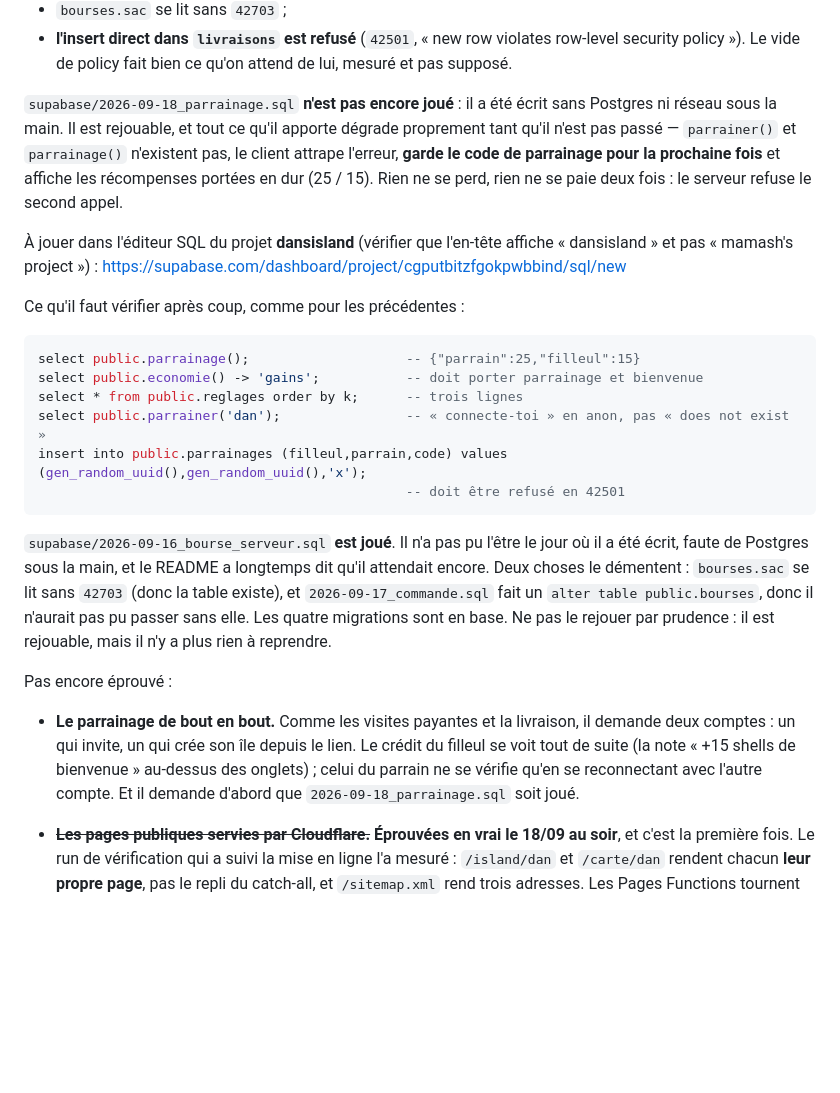
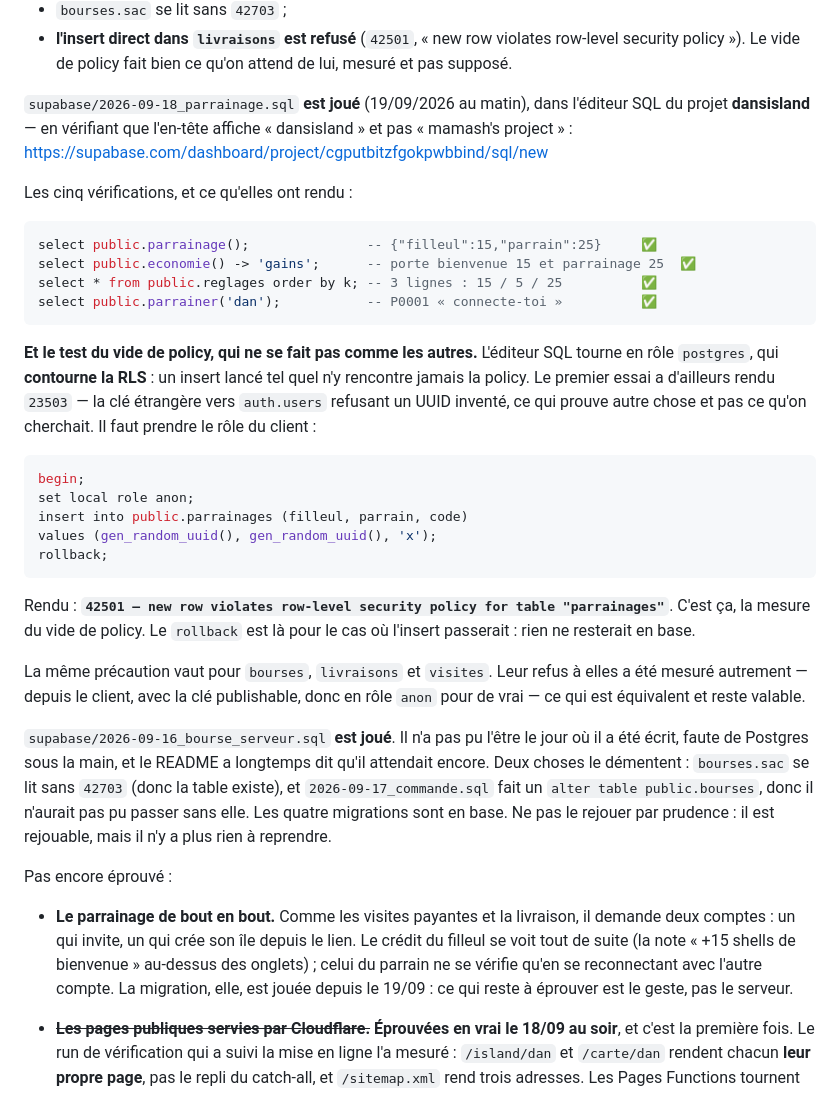
Before and after one commit to simon605genie/dansisland, a Markdown page: README.md, the part around the change. Drawn GitHub-style; blank space fills up the shorter version.

Commit message:
Le parrainage est joué, et la recette qui devait le prouver était fausse (#9)
2026-09-18_parrainage.sql est passé le 19/09 au matin sur le projet dansisland.
Les quatre premières vérifications rendent ce qu'elles devaient :
{"filleul":15,"parrain":25}, les deux gains dans economie(), trois lignes dans
reglages, et P0001 « connecte-toi » sur parrainer('dan').

La cinquième, non, et c'est la note qui avait tort. Elle demandait un insert
direct dans parrainages depuis l'éditeur SQL en attendant 42501. Mais
l'éditeur tourne en rôle postgres, qui contourne la RLS : l'insert n'a jamais
rencontré la policy et il est allé buter sur la clé étrangère vers auth.users
— 23503. Ça prouve qu'on ne peut pas inventer un filleul ; ça ne dit rien du
vide de policy, qui est la vraie protection.

Le bon test prend le rôle du client — begin; set local role anon; …; rollback;
— et rend bien 42501 new row violates row-level security policy. Mesuré.

Les trois autres tables sans policy d'écriture gardent leur mesure : leur refus
a été constaté depuis le client avec la clé publishable, donc en rôle anon pour
de vrai.

Co-Authored-By: Claude Opus 5 <noreply@anthropic.com>
Claude-Session: https://claude.ai/code/session_01LjRjbVxZV3Zh6bB3jqff7P

````diff
--- a/README.md
+++ b/README.md
@@ -85,28 +85,43 @@ contre le projet, sans compte, par les fonctions ouvertes à `anon` :
   « new row violates row-level security policy »). Le vide de policy fait
   bien ce qu'on attend de lui, mesuré et pas supposé.
 
-`supabase/2026-09-18_parrainage.sql` **n'est pas encore joué** : il a été
-écrit sans Postgres ni réseau sous la main. Il est rejouable, et tout ce
-qu'il apporte dégrade proprement tant qu'il n'est pas passé —
-`parrainer()` et `parrainage()` n'existent pas, le client attrape
-l'erreur, **garde le code de parrainage pour la prochaine fois** et
-affiche les récompenses portées en dur (25 / 15). Rien ne se perd, rien ne
-se paie deux fois : le serveur refuse le second appel.
-
-À jouer dans l'éditeur SQL du projet **dansisland** (vérifier que l'en-tête
-affiche « dansisland » et pas « mamash's project ») :
+`supabase/2026-09-18_parrainage.sql` **est joué** (19/09/2026 au matin),
+dans l'éditeur SQL du projet **dansisland** — en vérifiant que l'en-tête
+affiche « dansisland » et pas « mamash's project » :
 <https://supabase.com/dashboard/project/cgputbitzfgokpwbbind/sql/new>
 
-Ce qu'il faut vérifier après coup, comme pour les précédentes :
+Les cinq vérifications, et ce qu'elles ont rendu :
 
 ```sql
-select public.parrainage();                    -- {"parrain":25,"filleul":15}
-select public.economie() -> 'gains';           -- doit porter parrainage et bienvenue
-select * from public.reglages order by k;      -- trois lignes
-select public.parrainer('dan');                -- « connecte-toi » en anon, pas « does not exist »
-insert into public.parrainages (filleul,parrain,code) values (gen_random_uuid(),gen_random_uuid(),'x');
-                                               -- doit être refusé en 42501
+select public.parrainage();               -- {"filleul":15,"parrain":25}     ✅
+select public.economie() -> 'gains';      -- porte bienvenue 15 et parrainage 25  ✅
+select * from public.reglages order by k; -- 3 lignes : 15 / 5 / 25          ✅
+select public.parrainer('dan');           -- P0001 « connecte-toi »          ✅
 ```
+
+**Et le test du vide de policy, qui ne se fait pas comme les autres.**
+L'éditeur SQL tourne en rôle `postgres`, qui **contourne la RLS** : un
+insert lancé tel quel n'y rencontre jamais la policy. Le premier essai a
+d'ailleurs rendu `23503` — la clé étrangère vers `auth.users` refusant un
+UUID inventé, ce qui prouve autre chose et pas ce qu'on cherchait. Il faut
+prendre le rôle du client :
+
+```sql
+begin;
+set local role anon;
+insert into public.parrainages (filleul, parrain, code)
+values (gen_random_uuid(), gen_random_uuid(), 'x');
+rollback;
+```
+
+Rendu : **`42501 — new row violates row-level security policy for table
+"parrainages"`**. C'est ça, la mesure du vide de policy. Le `rollback` est
+là pour le cas où l'insert passerait : rien ne resterait en base.
+
+La même précaution vaut pour `bourses`, `livraisons` et `visites`. Leur
+refus à elles a été mesuré autrement — depuis le client, avec la clé
+publishable, donc en rôle `anon` pour de vrai — ce qui est équivalent et
+reste valable.
 
 `supabase/2026-09-16_bourse_serveur.sql` **est joué**. Il n'a pas pu
 l'être le jour où il a été écrit, faute de Postgres sous la main, et le
@@ -123,8 +138,9 @@ Pas encore éprouvé :
   livraison, il demande deux comptes : un qui invite, un qui crée son île
   depuis le lien. Le crédit du filleul se voit tout de suite (la note
   « +15 shells de bienvenue » au-dessus des onglets) ; celui du parrain ne
-  se vérifie qu'en se reconnectant avec l'autre compte. Et il demande
-  d'abord que `2026-09-18_parrainage.sql` soit joué.
+  se vérifie qu'en se reconnectant avec l'autre compte. La migration, elle,
+  est jouée depuis le 19/09 : ce qui reste à éprouver est le geste, pas le
+  serveur.
 - ~~**Les pages publiques servies par Cloudflare.**~~ **Éprouvées en vrai
   le 18/09 au soir**, et c'est la première fois. Le run de vérification qui
   a suivi la mise en ligne l'a mesuré : `/island/dan` et `/carte/dan`
````
Also changed, not shown: CLAUDE.md (+17 -0 lines).
